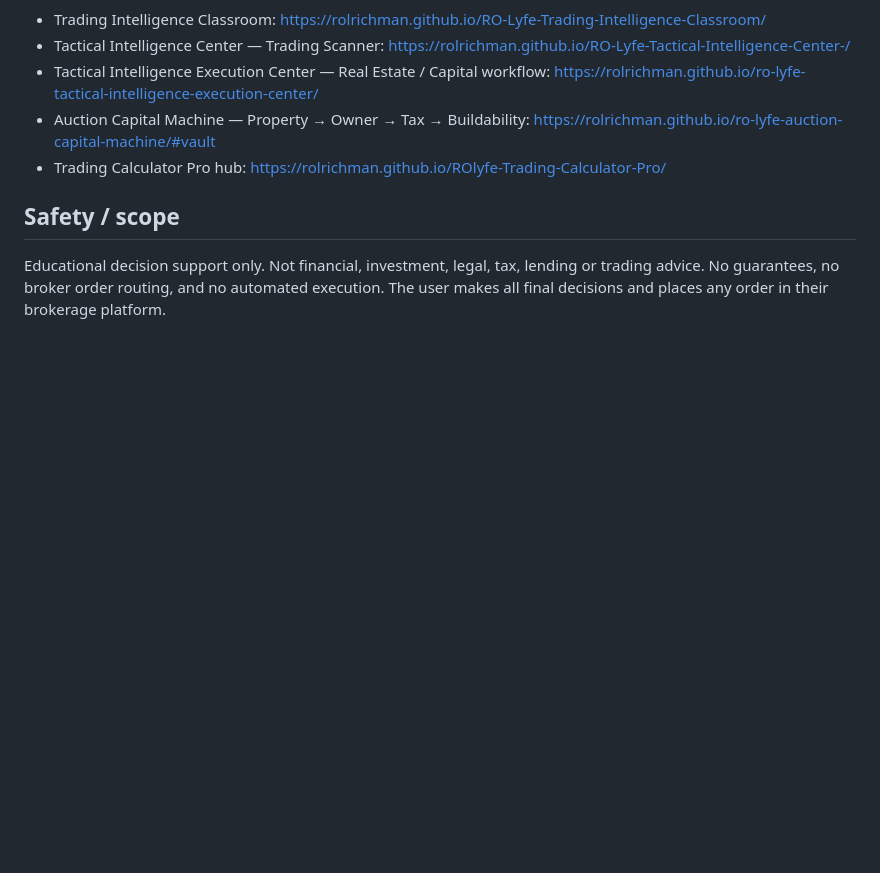
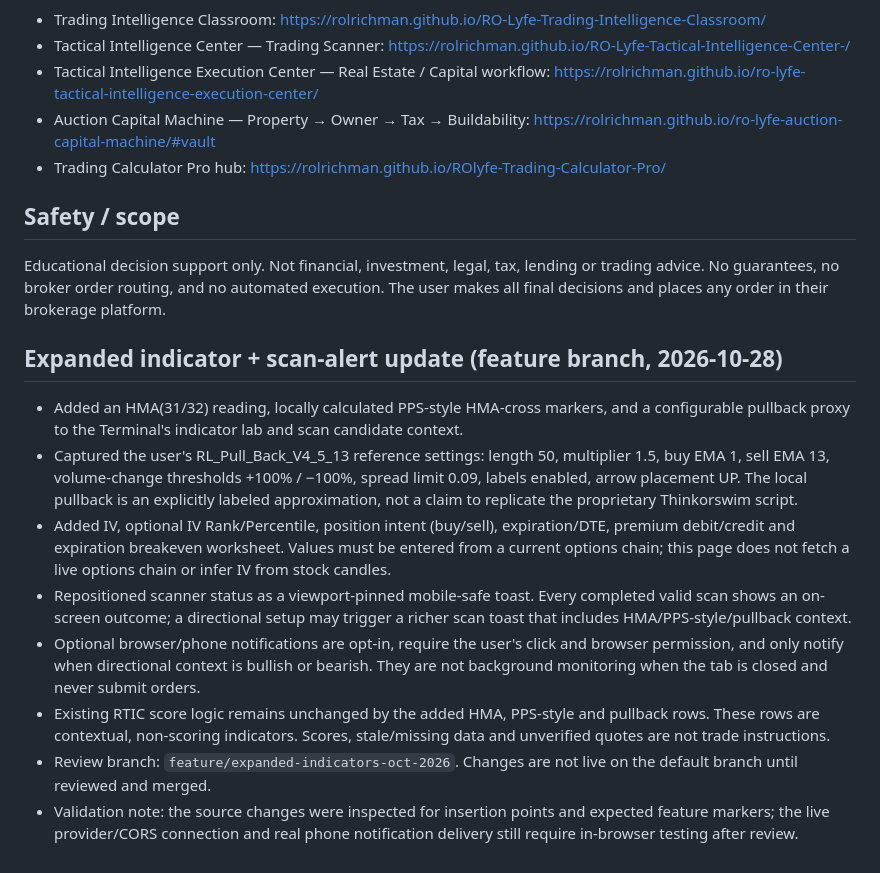
Before and after one commit to ROLRichman/rolyfe-market-terminal, a Markdown page: HANDOFF.md, the part around the change. GitHub-like rendering; blank space fills up the shorter version.

Commit message:
Document expanded indicators and scan alert behavior

```diff
--- a/HANDOFF.md
+++ b/HANDOFF.md
@@ -50,3 +50,14 @@ Mobile-first, stock-first market research cockpit for multi-asset watchlists, pr
 
 ## Safety / scope
 Educational decision support only. Not financial, investment, legal, tax, lending or trading advice. No guarantees, no broker order routing, and no automated execution. The user makes all final decisions and places any order in their brokerage platform.
+
+
+## Expanded indicator + scan-alert update (feature branch, 2026-10-28)
+- Added an HMA(31/32) reading, locally calculated PPS-style HMA-cross markers, and a configurable pullback proxy to the Terminal's indicator lab and scan candidate context.
+- Captured the user's RL_Pull_Back_V4_5_13 reference settings: length 50, multiplier 1.5, buy EMA 1, sell EMA 13, volume-change thresholds +100% / −100%, spread limit 0.09, labels enabled, arrow placement UP. The local pullback is an explicitly labeled approximation, not a claim to replicate the proprietary Thinkorswim script.
+- Added IV, optional IV Rank/Percentile, position intent (buy/sell), expiration/DTE, premium debit/credit and expiration breakeven worksheet. Values must be entered from a current options chain; this page does not fetch a live options chain or infer IV from stock candles.
+- Repositioned scanner status as a viewport-pinned mobile-safe toast. Every completed valid scan shows an on-screen outcome; a directional setup may trigger a richer scan toast that includes HMA/PPS-style/pullback context.
+- Optional browser/phone notifications are opt-in, require the user's click and browser permission, and only notify when directional context is bullish or bearish. They are not background monitoring when the tab is closed and never submit orders.
+- Existing RTIC score logic remains unchanged by the added HMA, PPS-style and pullback rows. These rows are contextual, non-scoring indicators. Scores, stale/missing data and unverified quotes are not trade instructions.
+- Review branch: `feature/expanded-indicators-oct-2026`. Changes are not live on the default branch until reviewed and merged.
+- Validation note: the source changes were inspected for insertion points and expected feature markers; the live provider/CORS connection and real phone notification delivery still require in-browser testing after review.
```
